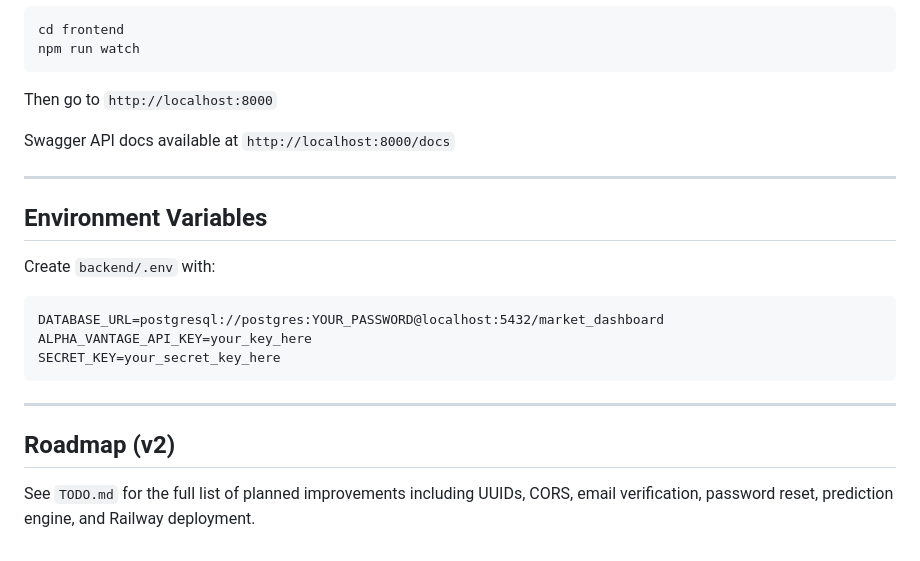
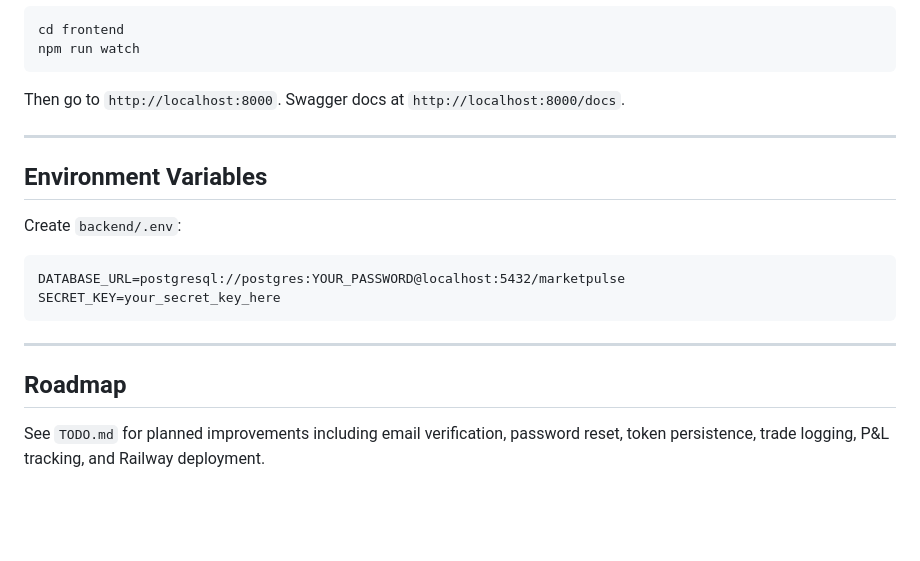
Before and after one commit to MatthewGreenspan/MarketPulse, a Markdown page: README.md, the part around one of its changes. Drawn GitHub-style; blank space fills up the shorter version.

````diff
--- a/README.md
+++ b/README.md
@@ -139,24 +160,21 @@ cd frontend
 npm run watch
 ```
 
-Then go to `http://localhost:8000`
-
-Swagger API docs available at `http://localhost:8000/docs`
+Then go to `http://localhost:8000`. Swagger docs at `http://localhost:8000/docs`.
 
 ---
 
 ## Environment Variables
 
-Create `backend/.env` with:
+Create `backend/.env`:
 
 ```
-DATABASE_URL=postgresql://postgres:YOUR_PASSWORD@localhost:5432/market_dashboard
-ALPHA_VANTAGE_API_KEY=your_key_here
+DATABASE_URL=postgresql://postgres:YOUR_PASSWORD@localhost:5432/marketpulse
 SECRET_KEY=your_secret_key_here
 ```
 
 ---
 
-## Roadmap (v2)
+## Roadmap
 
-See `TODO.md` for the full list of planned improvements including UUIDs, CORS, email verification, password reset, prediction engine, and Railway deployment.
+See `TODO.md` for planned improvements including email verification, password reset, token persistence, trade logging, P&L tracking, and Railway deployment.
````
Also changed, not shown: other parts of README.md (+61 -40 lines).
